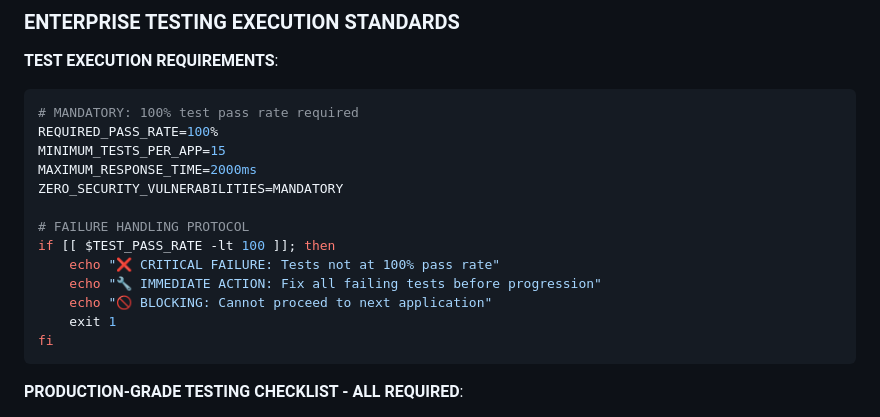
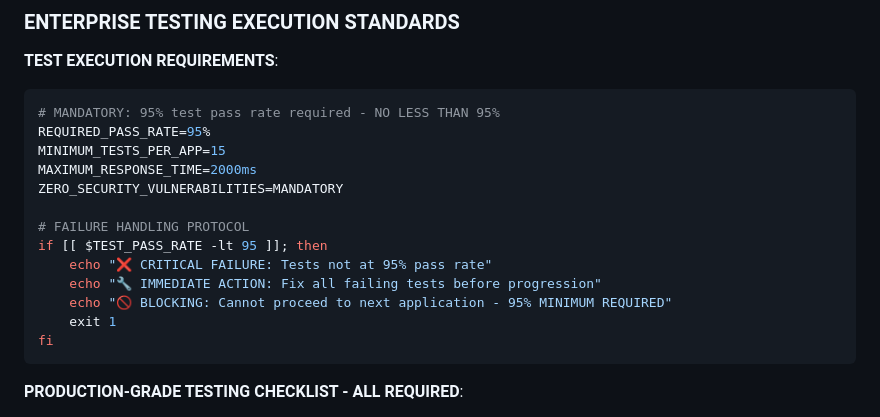
Before and after one commit to temitayocharles/stack-to-k8s, a Markdown page: .github/copilot-instructions.md, the part around one of its changes. Rendered like a GitHub page.

````diff
--- a/.github/copilot-instructions.md
+++ b/.github/copilot-instructions.md
@@ -122,17 +122,17 @@ CURRENT_MILESTONE_COMPLETE → IMMEDIATE_NEXT_ACTION → PROGRESS_TO_NEXT_MILEST
 
 **TEST EXECUTION REQUIREMENTS**:
 ```bash
-# MANDATORY: 100% test pass rate required
-REQUIRED_PASS_RATE=100%
+# MANDATORY: 95% test pass rate required - NO LESS THAN 95%
+REQUIRED_PASS_RATE=95%
 MINIMUM_TESTS_PER_APP=15
 MAXIMUM_RESPONSE_TIME=2000ms
 ZERO_SECURITY_VULNERABILITIES=MANDATORY
 
 # FAILURE HANDLING PROTOCOL
-if [[ $TEST_PASS_RATE -lt 100 ]]; then
-    echo "❌ CRITICAL FAILURE: Tests not at 100% pass rate"
+if [[ $TEST_PASS_RATE -lt 95 ]]; then
+    echo "❌ CRITICAL FAILURE: Tests not at 95% pass rate"
     echo "🔧 IMMEDIATE ACTION: Fix all failing tests before progression"
-    echo "🚫 BLOCKING: Cannot proceed to next application"
+    echo "🚫 BLOCKING: Cannot proceed to next application - 95% MINIMUM REQUIRED"
     exit 1
 fi
 ```
````
Also changed, not shown: other parts of .github/copilot-instructions.md (+44 -1 lines), SESSION_LOG.md (added, +241 -0 lines).
